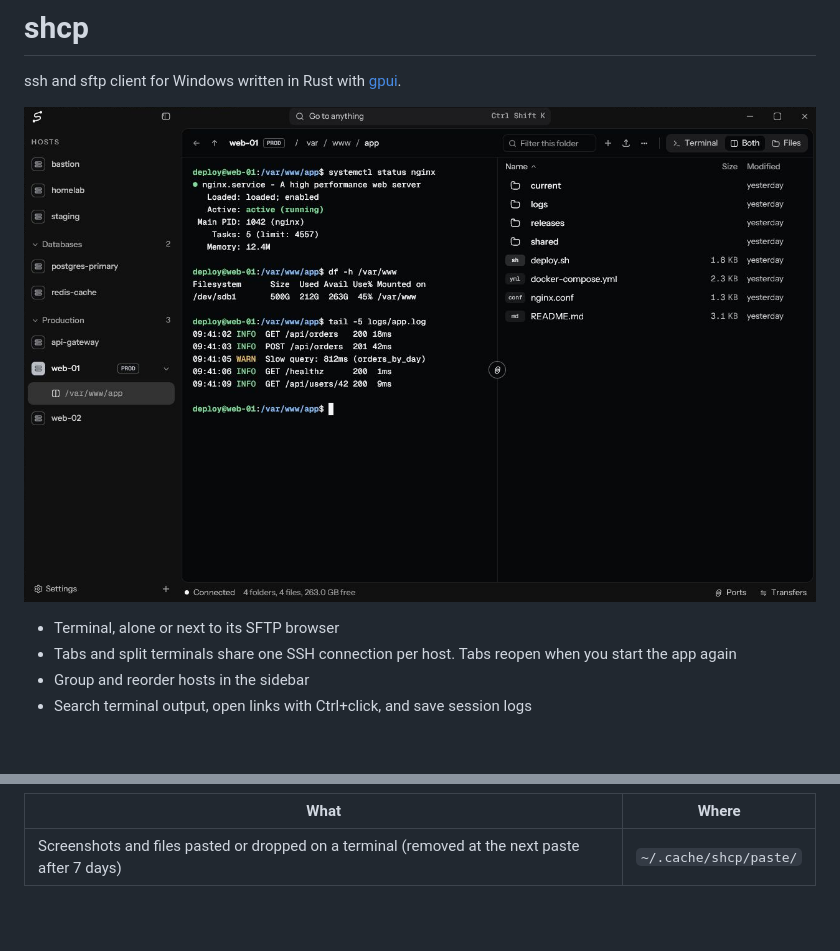
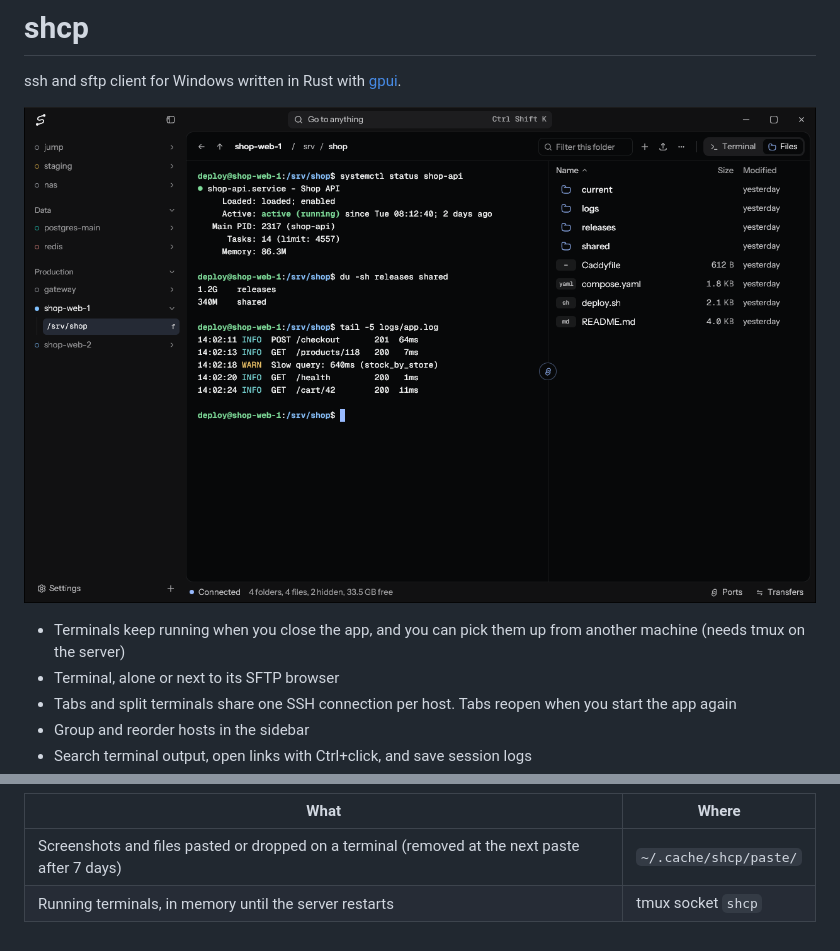
Before and after one commit to sickmz/shcp, a Markdown page: README.md, 2 parts joined by grey strips. Drawn GitHub-style; pictures changed too: docs/both.png; blank space fills up the shorter version.

Commit message:
docs: persistent terminals, new screenshot

```diff
--- a/README.md
+++ b/README.md
@@ -4,6 +4,7 @@ ssh and sftp client for Windows written in Rust with [gpui](https://gpui.rs).
 
 ![A terminal and the files of its folder side by side, with hosts grouped in the sidebar](docs/both.png)
 
+- Terminals keep running when you close the app, and you can pick them up from another machine (needs tmux on the server)
 - Terminal, alone or next to its SFTP browser
 - Tabs and split terminals share one SSH connection per host. Tabs reopen when you start the app again
 - Group and reorder hosts in the sidebar
@@ -50,3 +51,4 @@ On the server:
 | What                                                                                           | Where                  |
 | ---------------------------------------------------------------------------------------------- | ---------------------- |
 | Screenshots and files pasted or dropped on a terminal (removed at the next paste after 7 days) | `~/.cache/shcp/paste/` |
+| Running terminals, in memory until the server restarts                                         | tmux socket `shcp`     |
```
Also changed, not shown: 4 other files.
